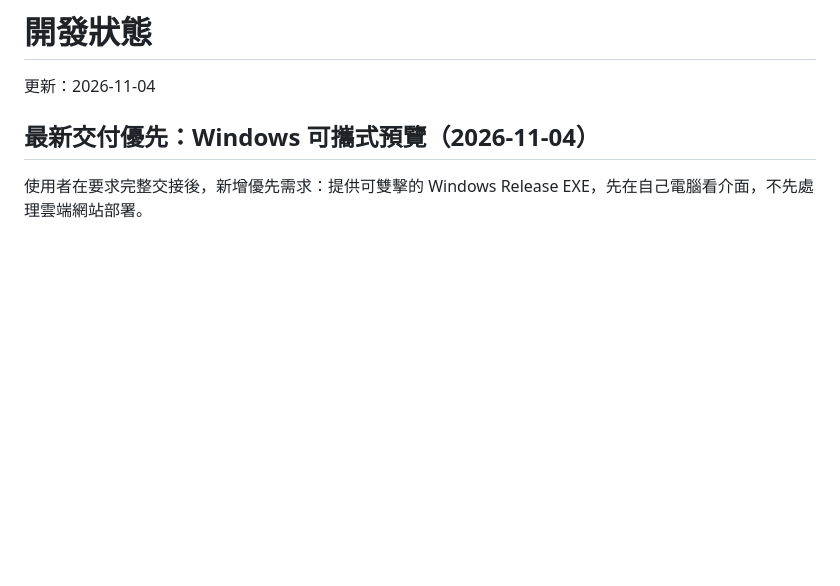
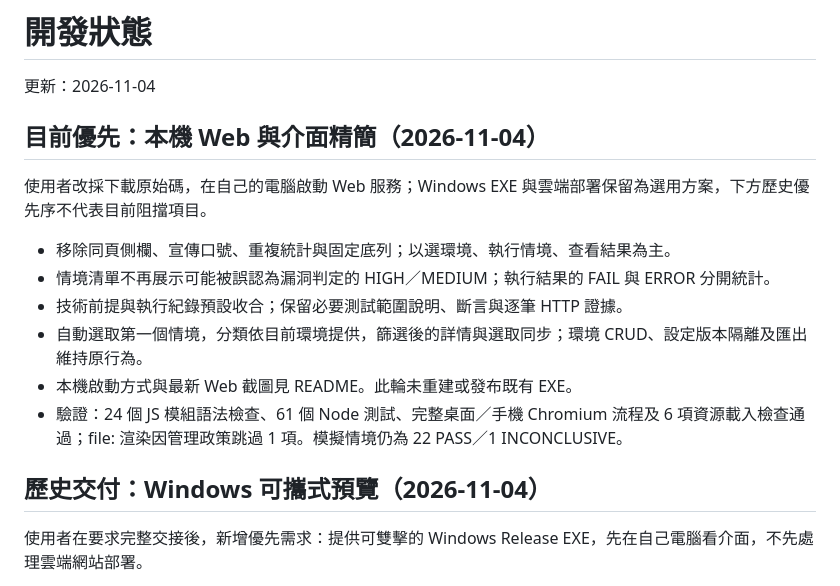
Before and after one commit to Ciren22007524/OAuth-Security-Testing-Dashboard, a Markdown page: docs/STATUS.md, the part around the change. GitHub-like rendering; blank space fills up the shorter version.

```diff
--- a/docs/STATUS.md
+++ b/docs/STATUS.md
@@ -2,7 +2,18 @@
 
 更新：2026-11-04
 
-## 最新交付優先：Windows 可攜式預覽（2026-11-04）
+## 目前優先：本機 Web 與介面精簡（2026-11-04）
+
+使用者改採下載原始碼，在自己的電腦啟動 Web 服務；Windows EXE 與雲端部署保留為選用方案，下方歷史優先序不代表目前阻擋項目。
+
+- 移除同頁側欄、宣傳口號、重複統計與固定底列；以選環境、執行情境、查看結果為主。
+- 情境清單不再展示可能被誤認為漏洞判定的 HIGH／MEDIUM；執行結果的 FAIL 與 ERROR 分開統計。
+- 技術前提與執行紀錄預設收合；保留必要測試範圍說明、斷言與逐筆 HTTP 證據。
+- 自動選取第一個情境，分類依目前環境提供，篩選後的詳情與選取同步；環境 CRUD、設定版本隔離及匯出維持原行為。
+- 本機啟動方式與最新 Web 截圖見 README。此輪未重建或發布既有 EXE。
+- 驗證：24 個 JS 模組語法檢查、61 個 Node 測試、完整桌面／手機 Chromium 流程及 6 項資源載入檢查通過；file: 渲染因管理政策跳過 1 項。模擬情境仍為 22 PASS／1 INCONCLUSIVE。
+
+## 歷史交付：Windows 可攜式預覽（2026-11-04）
 
 使用者在要求完整交接後，新增優先需求：提供可雙擊的 Windows Release EXE，先在自己電腦看介面，不先處理雲端網站部署。
 
```
Also changed, not shown: README.md (+22 -10 lines), docs/screenshots/web-ui.png (added), 5 other files.
